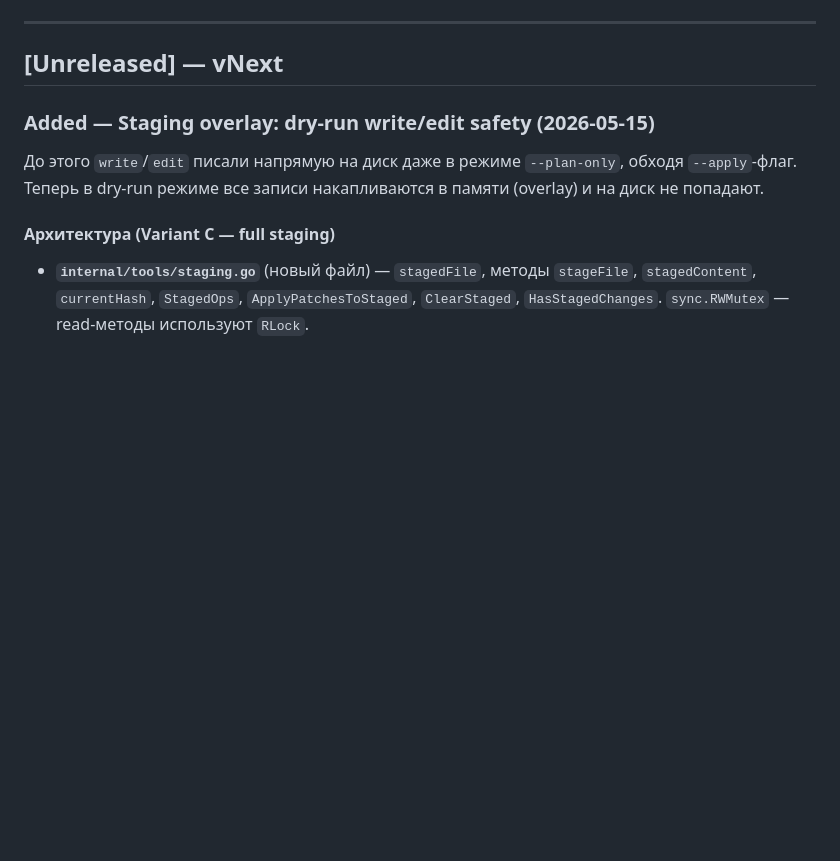
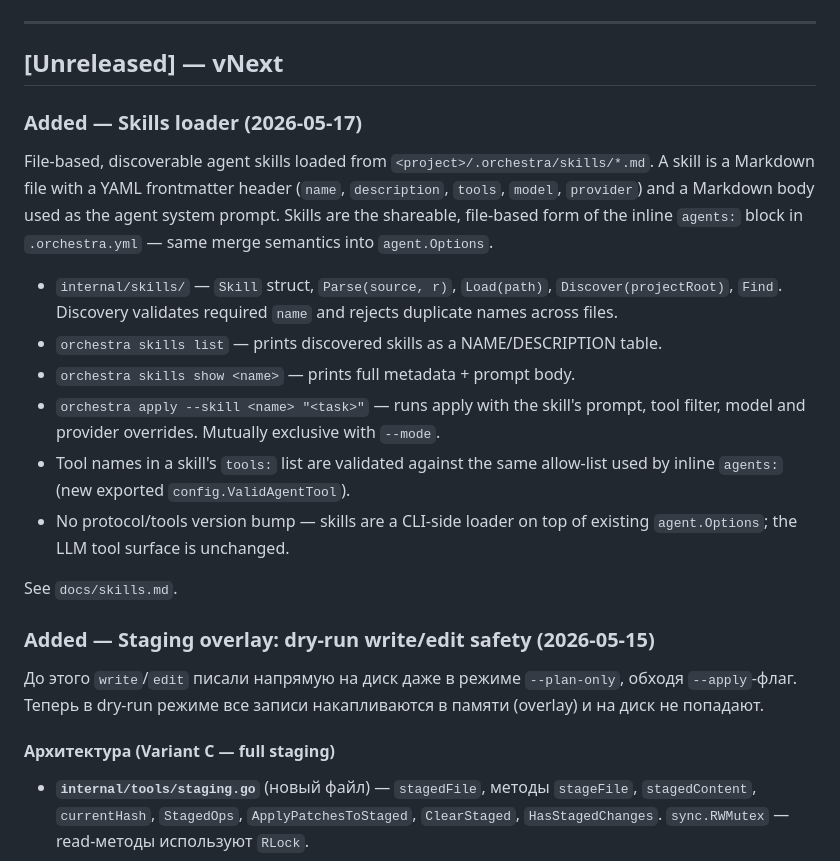
Before and after one commit to GreyKxtx/Orchestra, a Markdown page: docs/CHANGELOG.md, the part around the change. GitHub-like rendering; blank space fills up the shorter version.

Commit message:
docs(skills): add CHANGELOG entry, PROTOCOL note, and docs/skills.md
Co-Authored-By: Claude Opus 4.7 (1M context) <noreply@anthropic.com>

```diff
--- a/docs/CHANGELOG.md
+++ b/docs/CHANGELOG.md
@@ -7,6 +7,19 @@ Format follows [Keep a Changelog](https://keepachangelog.com/en/1.0.0/).
 ---
 
 ## [Unreleased] — vNext
+
+### Added — Skills loader (2026-05-17)
+
+File-based, discoverable agent skills loaded from `<project>/.orchestra/skills/*.md`. A skill is a Markdown file with a YAML frontmatter header (`name`, `description`, `tools`, `model`, `provider`) and a Markdown body used as the agent system prompt. Skills are the shareable, file-based form of the inline `agents:` block in `.orchestra.yml` — same merge semantics into `agent.Options`.
+
+- `internal/skills/` — `Skill` struct, `Parse(source, r)`, `Load(path)`, `Discover(projectRoot)`, `Find`. Discovery validates required `name` and rejects duplicate names across files.
+- `orchestra skills list` — prints discovered skills as a NAME/DESCRIPTION table.
+- `orchestra skills show <name>` — prints full metadata + prompt body.
+- `orchestra apply --skill <name> "<task>"` — runs apply with the skill's prompt, tool filter, model and provider overrides. Mutually exclusive with `--mode`.
+- Tool names in a skill's `tools:` list are validated against the same allow-list used by inline `agents:` (new exported `config.ValidAgentTool`).
+- No protocol/tools version bump — skills are a CLI-side loader on top of existing `agent.Options`; the LLM tool surface is unchanged.
+
+See `docs/skills.md`.
 
 ### Added — Staging overlay: dry-run write/edit safety (2026-05-15)
 
```
Also changed, not shown: docs/PROTOCOL.md (+2 -0 lines), docs/skills.md (added, +43 -0 lines).
